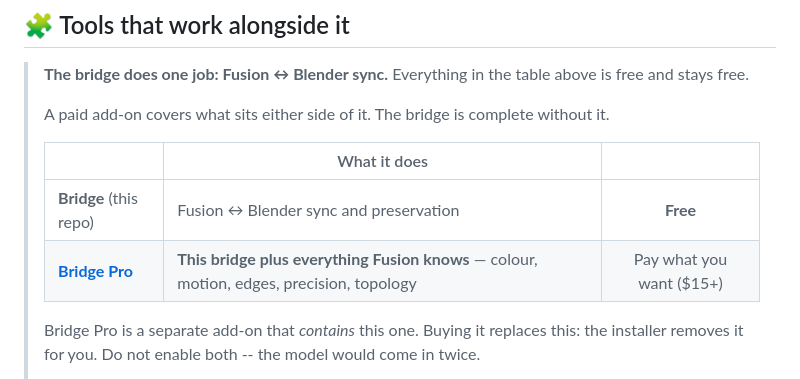
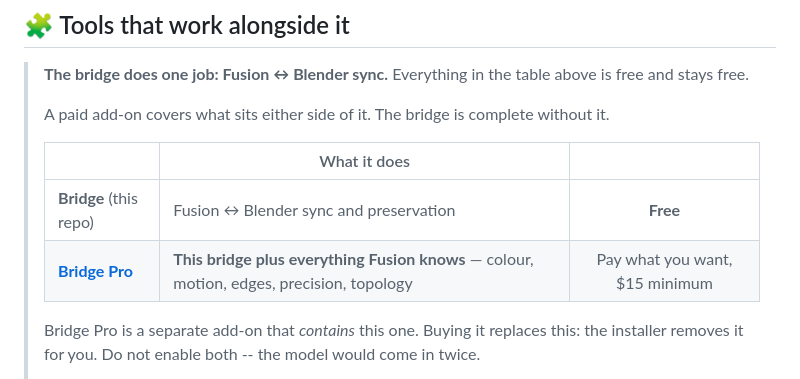
Before and after one commit to inspace9018/fusion-to-blender-bridge, a Markdown page: README.md, the part around the change. Drawn GitHub-style.

Commit message:
Clarify Bridge Pro pricing details
Updated pricing information for Bridge Pro.

```diff
--- a/README.md
+++ b/README.md
@@ -269,7 +269,7 @@ Edit your model in Fusion, hit **Sync** in Blender. The geometry updates. Your M
 > | | What it does | |
 > |---|---|:---:|
 > | **Bridge** (this repo) | Fusion ↔ Blender sync and preservation | **Free** |
-> | **[Bridge Pro](https://nexuslabmain.gumroad.com/l/fusion-to-blender-bridge)** | **This bridge plus everything Fusion knows** — colour, motion, edges, precision, topology | Pay what you want ($15+) |
+> | **[Bridge Pro](https://nexuslabmain.gumroad.com/l/fusion-to-blender-bridge)** | **This bridge plus everything Fusion knows** — colour, motion, edges, precision, topology | Pay what you want, $15 minimum |
 >
 > Bridge Pro is a separate add-on that *contains* this one. Buying it replaces
 > this: the installer removes it for you. Do not enable both -- the model would
```
